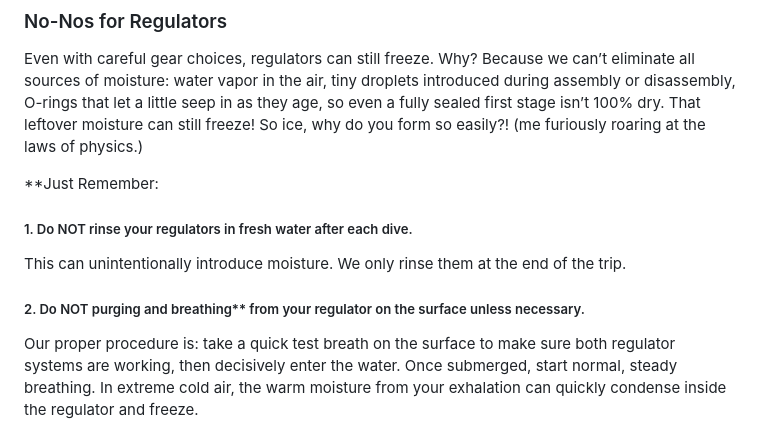
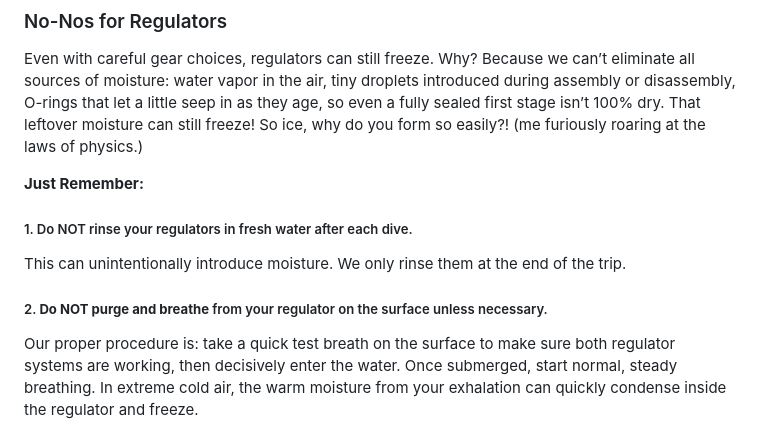
Before and after one commit to Homoplankton/Newbie-s-Ultimate-Guide-to-Polar-Diving, a Markdown page: Desktop/polar-diving-guide-website/Ultimate Guide to Polar Diving.md, the part around one of its changes. GitHub-like rendering.

```diff
--- a/Desktop/polar-diving-guide-website/Ultimate Guide to Polar Diving.md
+++ b/Desktop/polar-diving-guide-website/Ultimate Guide to Polar Diving.md
@@ -236,12 +236,12 @@ Now that we have **two fully independent, quick-switch freeze-resistant regulato
 
 Even with careful gear choices, regulators can still freeze. Why? Because we can’t eliminate all sources of moisture: water vapor in the air, tiny droplets introduced during assembly or disassembly, O-rings that let a little seep in as they age, so even a fully sealed first stage isn’t 100% dry. That leftover moisture can still freeze! So ice, why do you form so easily?! (me furiously roaring at the laws of physics.)
 
-**Just Remember:
+**Just Remember:**
 ##### 1. Do NOT rinse your regulators in fresh water after each dive.
 
 This can unintentionally introduce moisture. We only rinse them at the end of the trip.
 
-##### 2. Do NOT purging and breathing** from your regulator on the surface unless necessary.
+##### 2. **Do NOT purge and breathe** from your regulator on the surface unless necessary.
 
 Our proper procedure is: take a quick test breath on the surface to make sure both regulator systems are working, then decisively enter the water. Once submerged, start normal, steady breathing. In extreme cold air, the warm moisture from your exhalation can quickly condense inside the regulator and freeze.
 
```
Also changed, not shown: other parts of Desktop/polar-diving-guide-website/Ultimate Guide to Polar Diving.md (+10 -10 lines).
